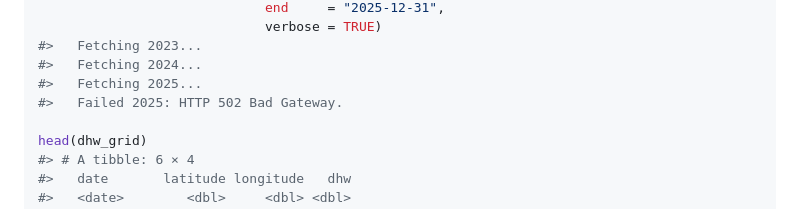
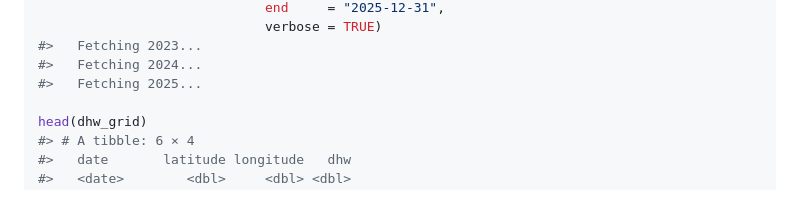
Before and after one commit to pristine-seas/PristineSeasR2, a Markdown page: articles/crw-dhw.md, the part around the change. GitHub-like rendering.

```diff
--- a/articles/crw-dhw.md
+++ b/articles/crw-dhw.md
@@ -54,7 +54,6 @@ dhw_grid <- get_crw_dhw_bbox(lat_min = lat_min,
 #>   Fetching 2023...
 #>   Fetching 2024...
 #>   Fetching 2025...
-#>   Failed 2025: HTTP 502 Bad Gateway.
 
 head(dhw_grid)
 #> # A tibble: 6 × 4
```
Also changed, not shown: reference/ps_colors.md (+3 -2 lines), reference/scale_color_ps-1.png, 4 other files.
